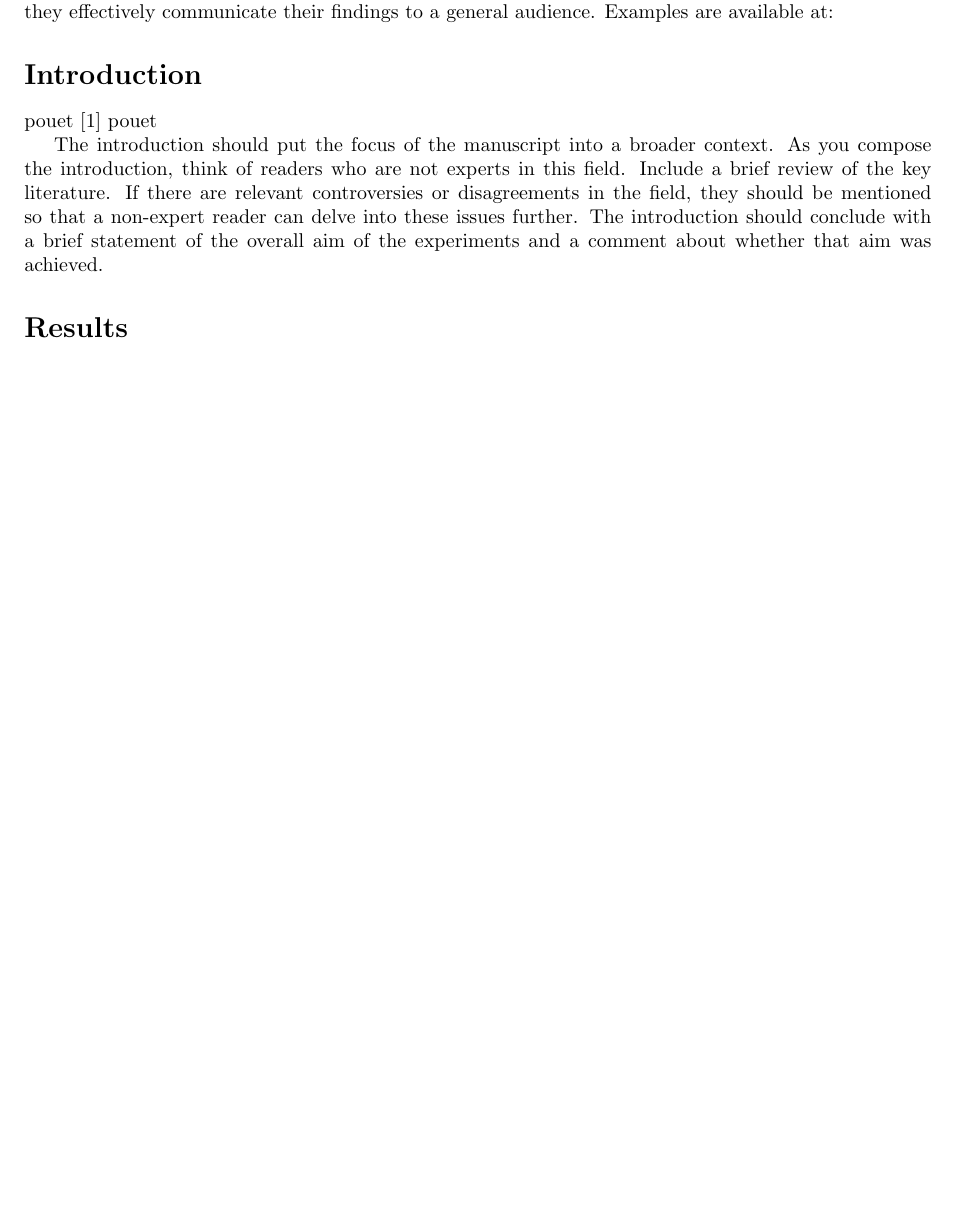
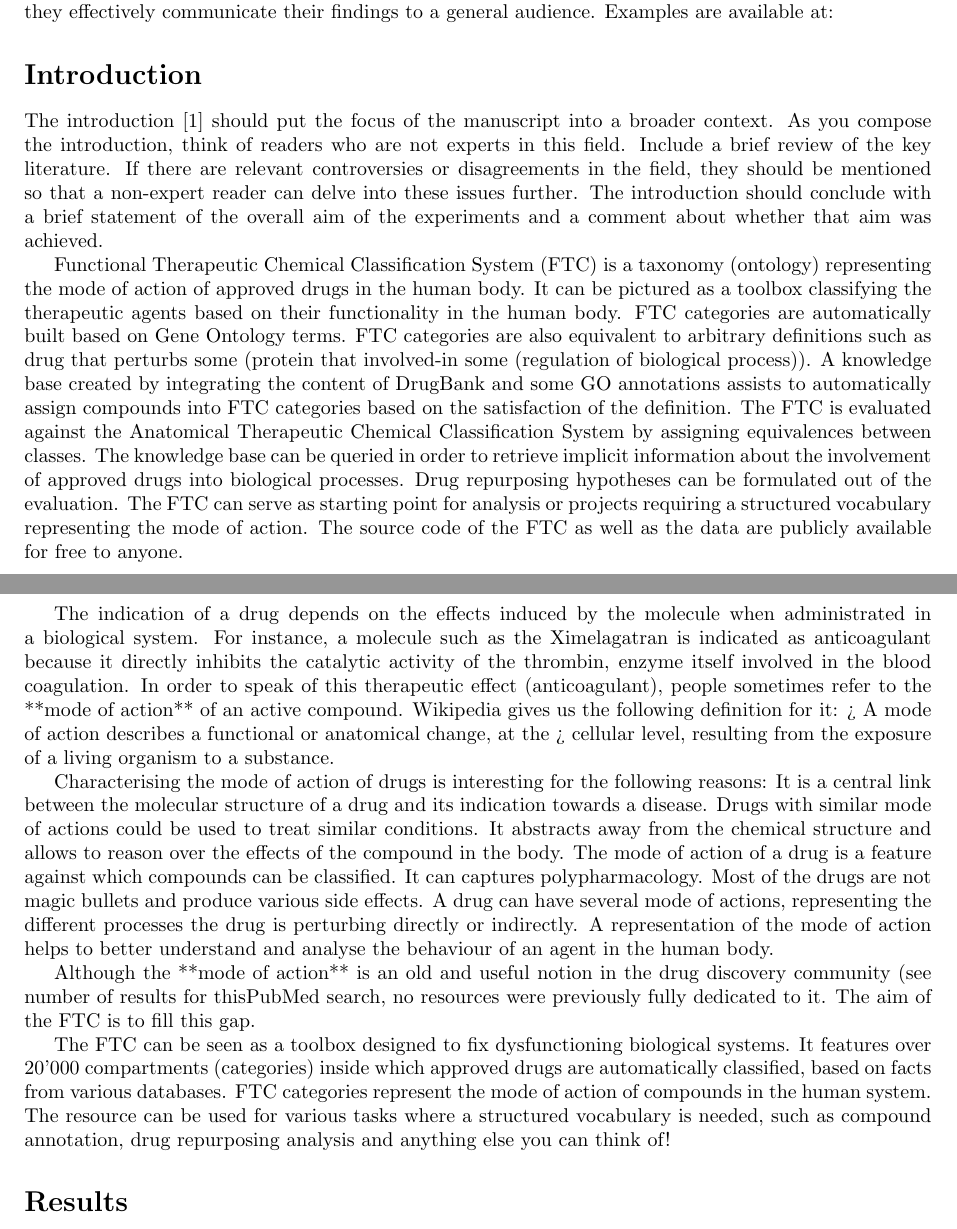
Before and after one commit to loopasam/ftc, a LaTeX document (document.tex): part of page 1 of 3 before the commit and two parts of pages 1 and 2 of 3 after it, the two joined at a grey line, cut so that both start at the same text, the shorter picture padded with empty space. Compiled offline with pdfLaTeX.

Commit message:
Signed-off-by: loopasam <samuel.croset@gmail.com>

```diff
--- a/document.tex
+++ b/document.tex
@@ -110,14 +110,59 @@ are available at:
 
 \section*{Introduction}
 
-pouet \cite{Krotzsch2012} pouet
-
-The introduction should put the focus of the manuscript into a broader context.
+The introduction \cite{Krotzsch2012} should put the focus of the manuscript into a broader context.
 As you compose the introduction, think of readers who are not experts in this field.
 Include a brief review of the key literature. If there are relevant controversies or disagreements in
 the field, they should be mentioned so that a non-expert reader can delve into these issues further.
 The introduction should conclude with a brief statement of the overall aim of the experiments and a comment
 about whether that aim was achieved.
+
+Functional Therapeutic Chemical Classification System (FTC) is a taxonomy (ontology) representing the mode of action of approved
+drugs in the human body.
+It can be pictured as a toolbox classifying the therapeutic agents based on their functionality in the human body.
+FTC categories are automatically built based on Gene Ontology terms.
+FTC categories are also equivalent to arbitrary definitions such as drug that perturbs some (protein that involved-in some (regulation of
+biological process)).
+A knowledge base created by integrating the content of DrugBank and some GO annotations assists to automatically
+assign compounds into FTC categories based on the satisfaction of the definition.
+The FTC is evaluated against the Anatomical Therapeutic Chemical Classification System by assigning equivalences between classes.
+The knowledge base can be queried in order to retrieve implicit information about the involvement of approved drugs into biological
+processes.
+Drug repurposing hypotheses can be formulated out of the evaluation.
+The FTC can serve as starting point for analysis or projects requiring a structured vocabulary representing the mode of action.
+The source code of the FTC as well as the data are publicly available for free to anyone.
+
+The indication of a drug depends on the effects induced by the molecule when administrated in a biological system.
+For instance, a molecule such as the Ximelagatran is indicated as anticoagulant because
+it directly inhibits the catalytic activity of the thrombin,
+enzyme itself involved in the blood coagulation.
+In order to speak of this therapeutic effect (anticoagulant), people sometimes refer to
+the **mode of action** of an active compound.
+Wikipedia gives us the following definition for it:
+> A mode of action describes a functional or anatomical change, at the
+> cellular level, resulting from the exposure of a living organism to a substance.
+
+Characterising the mode of action of drugs is interesting for the following reasons:
+It is a central link between the molecular structure of a drug and its indication towards a disease. Drugs with similar
+mode of actions could be used to treat similar conditions.
+It abstracts away from the chemical structure and allows to reason over the effects of the compound in the body. The mode of action
+of a drug is a feature against which compounds can be classified.
+It can captures polypharmacology. Most of the drugs are not magic bullets
+and produce various side effects. A drug can have several mode of actions, representing the different processes the drug is perturbing directly
+or indirectly.
+A representation of the mode of action helps to better understand and analyse the behaviour of an agent in the human body.
+
+Although the **mode of action** is an old and useful notion in the drug discovery
+community (see number of results for thisPubMed search, no resources were
+previously fully dedicated to it. The aim of the FTC is to fill this gap.
+
+The FTC can be seen as a toolbox designed to fix dysfunctioning biological systems.
+It features over 20'000 compartments (categories) inside which approved
+drugs are automatically classified, based on facts from various databases.
+FTC categories represent the mode of action of compounds in the human system.
+The resource can be used for various tasks where a structured vocabulary is needed, such as compound annotation, drug repurposing analysis and
+anything else you can think of!
+
 
 % Results and Discussion can be combined.
 \section*{Results}
```
Also changed, not shown: document.pdf, 3 other files.
